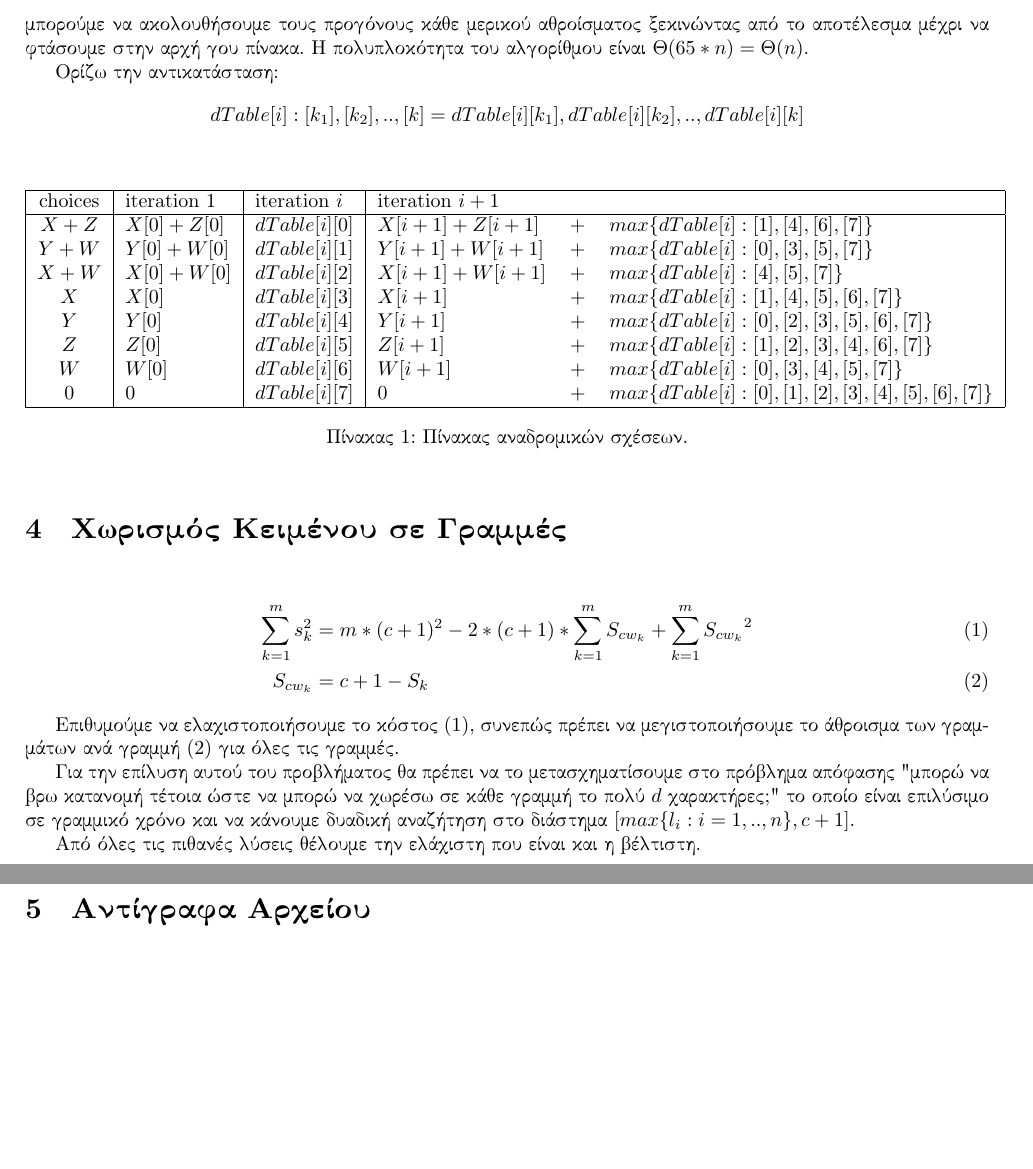
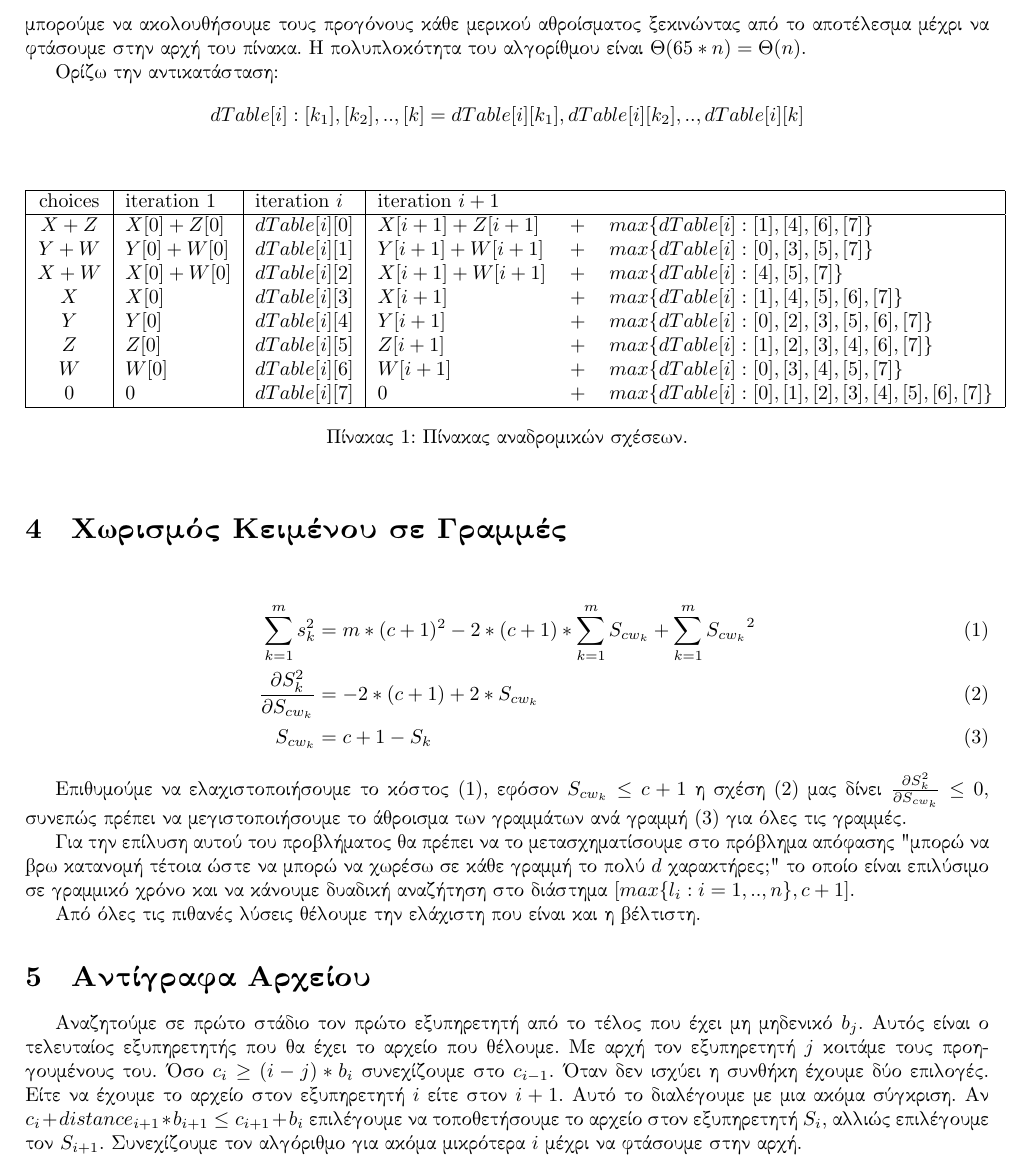
Before and after one commit to mastergreg/Algo, a LaTeX document (Theory/Ask_2/tex/ask2.tex): two parts of pages 3 and 4 of 4 before the commit and part of page 3 of 4 after it, the two joined at a grey line, cut so that both start at the same text, the shorter picture padded with empty space. Compiled offline with XeLaTeX; a missing font is replaced by an installed copy or a similar font.

Commit message:
part5 needs proof

```diff
--- a/Theory/Ask_2/tex/ask2.tex
+++ b/Theory/Ask_2/tex/ask2.tex
@@ -103,7 +103,7 @@ $i$ από κάθε γραμμή χρησιμοποιώντας τον περι
 απάντηση του προβλήματος. Για να ανακατασκευάσουμε το άθροισμα και να βρούμε
 ποια τετράγωνα χρησιμοποιήσαμε τελικά μπορούμε να ακολουθήσουμε τους προγόνους
 κάθε μερικού αθροίσματος ξεκινώντας από το αποτέλεσμα μέχρι να φτάσουμε στην
-αρχή γου πίνακα. Η πολυπλοκότητα του αλγορίθμου είναι
+αρχή του πίνακα. Η πολυπλοκότητα του αλγορίθμου είναι
 $\Theta{(65*n)}=\Theta{(n)}$.
 
 Ορίζω την αντικατάσταση:
@@ -142,12 +142,14 @@ $0$&$0$ &$dTable[i][7]$&$0$&$+$&$max\{dTable[i]:[0],[1],[2],[3],[4],[5],[6],[7]\
 \begin{align}
 	\sum_{k=1}^{m}{s_{k}^2} & =
 	m*(c+1)^2-2*(c+1)*\sum_{k=1}^m{S_{cw_{k}}}+\sum_{k=1}^m{{S_{cw_{k}}}^2}\\
+	\frac{\partial{S_k^2}}{\partial{S_{cw_k}}}&=-2*(c+1)+2*S_{cw_k}\\
 	S_{cw_k} & =  c+1-S_k
 \end{align}
 
-Επιθυμούμε να ελαχιστοποιήσουμε το κόστος (1), συνεπώς πρέπει να
-μεγιστοποιήσουμε το άθροισμα των γραμμάτων ανά γραμμή (2) για όλες τις
-γραμμές.
+Επιθυμούμε να ελαχιστοποιήσουμε το κόστος (1), εφόσον $S_{cw_k} \le c+1$ η
+σχέση (2) μας δίνει $\frac{\partial{S_k^2}}{\partial{S_{cw_k}}} \le 0 $, συνεπώς
+πρέπει να μεγιστοποιήσουμε το άθροισμα των γραμμάτων ανά γραμμή (3)
+για όλες τις γραμμές.
 
 Για την επίλυση αυτού του προβλήματος θα πρέπει να το μετασχηματίσουμε στο
 πρόβλημα απόφασης "μπορώ να βρω κατανομή τέτοια ώστε να μπορώ να χωρέσω σε
@@ -157,9 +159,17 @@ $0$&$0$ &$dTable[i][7]$&$0$&$+$&$max\{dTable[i]:[0],[1],[2],[3],[4],[5],[6],[7]\
 Από όλες τις πιθανές λύσεις θέλουμε την ελάχιστη που είναι και η βέλτιστη.
 
 
-\vspace{3cm}
+\section{Αντίγραφα Αρχείου}
+Αναζητούμε σε πρώτο στάδιο τον πρώτο εξυπηρετητή από το τέλος που έχει μη
+μηδενικό $b_j$. Αυτός είναι ο τελευταίος εξυπηρετητής που θα έχει το αρχείο
+που θέλουμε. Με αρχή τον εξυπηρετητή $j$ κοιτάμε τους προηγουμένους του. Όσο
+$c_i \ge (i-j)*b_i$ συνεχίζουμε στο $c_{i-1}$. Όταν δεν ισχύει η
+συνθήκη έχουμε δύο επιλογές. Είτε να έχουμε το αρχείο στον εξυπηρετητή
+$i$ είτε στον $i+1$. Αυτό το διαλέγουμε με μια ακόμα σύγκριση. Αν
+$c_i+distance_{i+1}*b_{i+1} \le c_{i+1}+b_i$ επιλέγουμε να τοποθετήσουμε το
+αρχείο στον εξυπηρετητή $S_i$, αλλιώς επιλέγουμε τον $S_{i+1}$. Συνεχίζουμε
+τον αλγόριθμο για ακόμα μικρότερα $i$ μέχρι να φτάσουμε στην αρχή.
 
-\section{Αντίγραφα Αρχείου}
 
 
 \vspace{3cm}
```
Also changed, not shown: Theory/Ask_2/tex/ask2.pdf, Theory/Ask_2/tex/ask2.tex (8 more changed lines).
